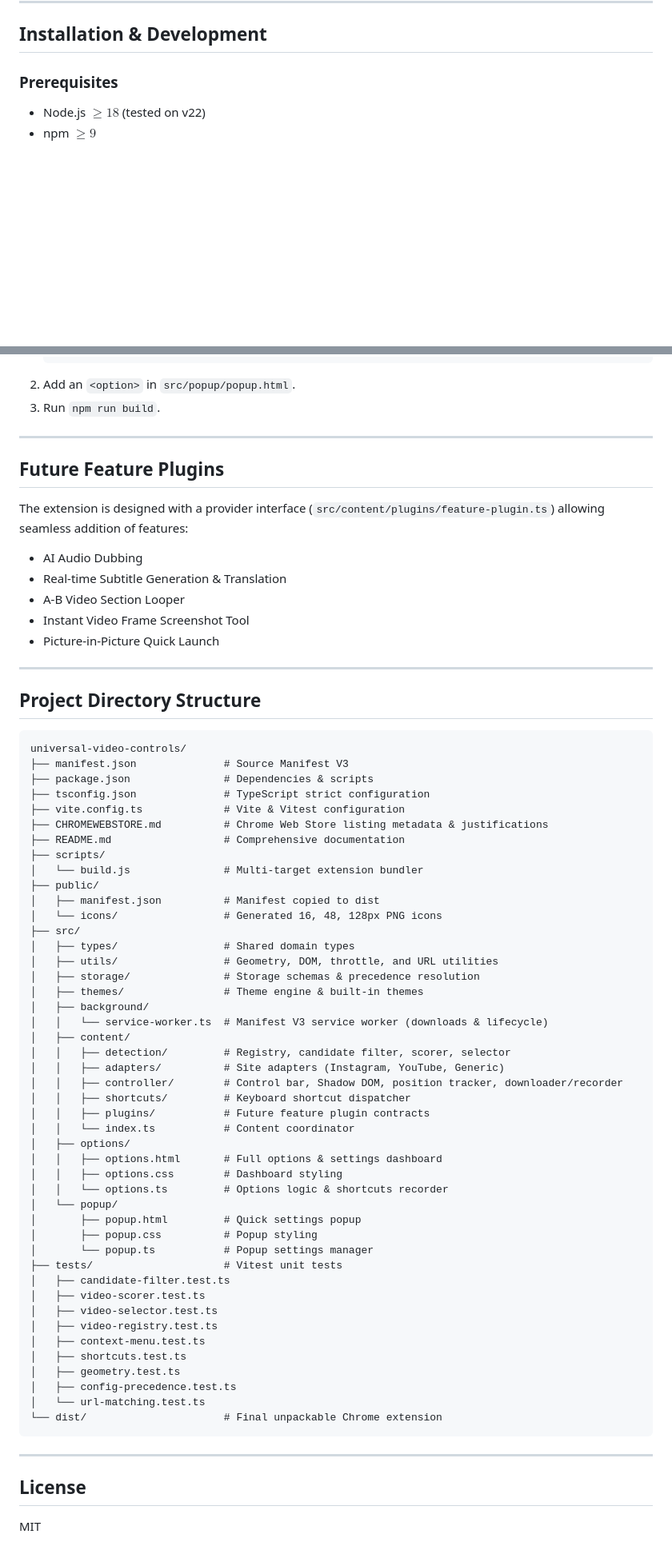
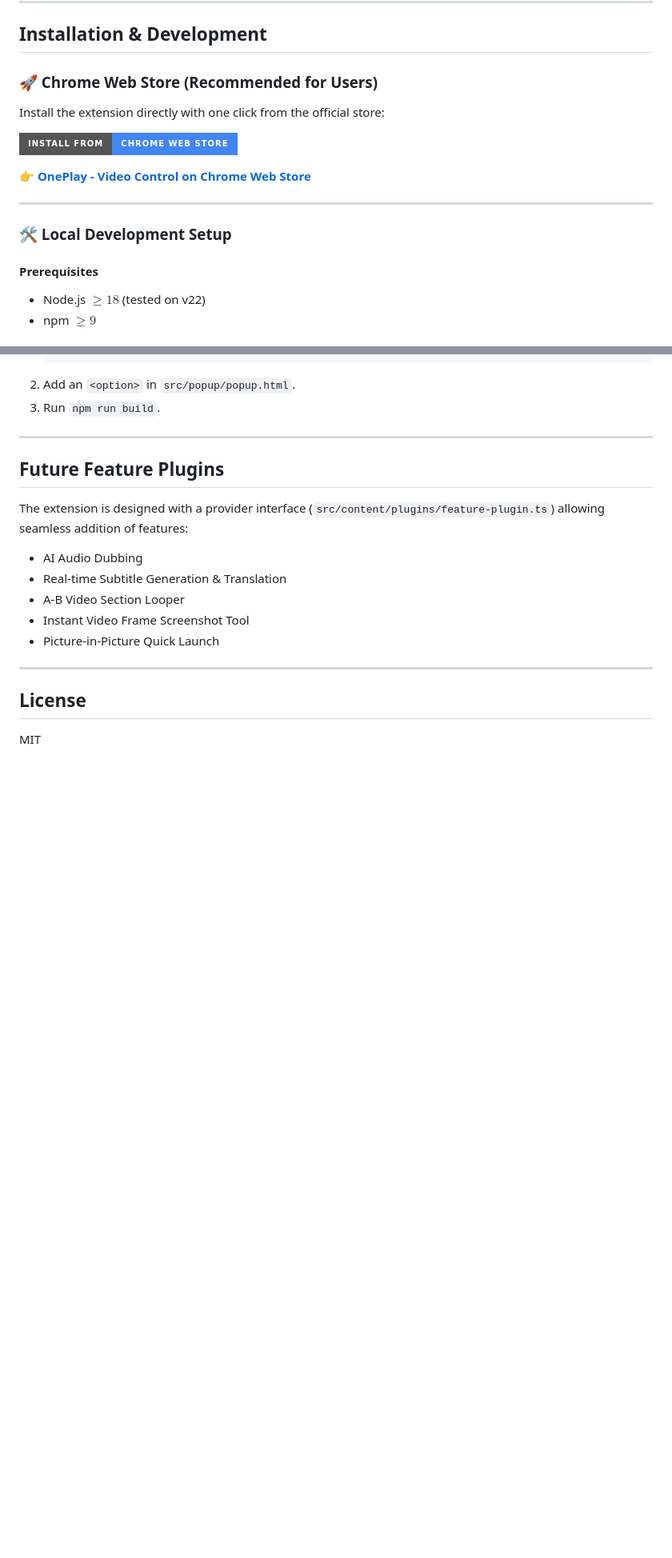
Before and after one commit to Pouria7/OnePlay-Video-Control, a Markdown page: README.md, 2 parts joined by grey strips. Shown at 80% size. GitHub-like rendering; badges without logos; blank space fills up the shorter version.

Commit message:
docs: add store link, logo, and promo assets to README

````diff
--- a/README.md
+++ b/README.md
@@ -270,7 +315,19 @@ All shortcuts are fully customizable via the Options Dashboard and Popup recorde
 
 ## Installation & Development
 
-### Prerequisites
+### 🚀 Chrome Web Store (Recommended for Users)
+
+Install the extension directly with one click from the official store:
+
+[![Available in the Chrome Web Store](https://img.shields.io/badge/Install_from-Chrome_Web_Store-4285F4?style=for-the-badge&logo=googlechrome&logoColor=white)](https://chromewebstore.google.com/detail/oneplay-video-control/gpmickcblelmgkfheifkhnhehhmcfahp)
+
+👉 **[OnePlay - Video Control on Chrome Web Store](https://chromewebstore.google.com/detail/oneplay-video-control/gpmickcblelmgkfheifkhnhehhmcfahp)**
+
+---
+
+### 🛠️ Local Development Setup
+
+#### Prerequisites
 
 - Node.js $\ge 18$ (tested on v22)
 - npm $\ge 9$
@@ -389,57 +446,6 @@ The extension is designed with a provider interface (`src/content/plugins/featur
 
 ---
 
-## Project Directory Structure
-
-```text
-universal-video-controls/
-├── manifest.json              # Source Manifest V3
-├── package.json               # Dependencies & scripts
-├── tsconfig.json              # TypeScript strict configuration
-├── vite.config.ts             # Vite & Vitest configuration
-├── CHROMEWEBSTORE.md          # Chrome Web Store listing metadata & justifications
-├── README.md                  # Comprehensive documentation
-├── scripts/
-│   └── build.js               # Multi-target extension bundler
-├── public/
-│   ├── manifest.json          # Manifest copied to dist
-│   └── icons/                 # Generated 16, 48, 128px PNG icons
-├── src/
-│   ├── types/                 # Shared domain types
-│   ├── utils/                 # Geometry, DOM, throttle, and URL utilities
-│   ├── storage/               # Storage schemas & precedence resolution
-│   ├── themes/                # Theme engine & built-in themes
-│   ├── background/
-│   │   └── service-worker.ts  # Manifest V3 service worker (downloads & lifecycle)
-│   ├── content/
-│   │   ├── detection/         # Registry, candidate filter, scorer, selector
-│   │   ├── adapters/          # Site adapters (Instagram, YouTube, Generic)
-│   │   ├── controller/        # Control bar, Shadow DOM, position tracker, downloader/recorder
-│   │   ├── shortcuts/         # Keyboard shortcut dispatcher
-│   │   ├── plugins/           # Future feature plugin contracts
-│   │   └── index.ts           # Content coordinator
-│   ├── options/
-│   │   ├── options.html       # Full options & settings dashboard
-│   │   ├── options.css        # Dashboard styling
-│   │   └── options.ts         # Options logic & shortcuts recorder
-│   └── popup/
-│       ├── popup.html         # Quick settings popup
-│       ├── popup.css          # Popup styling
-│       └── popup.ts           # Popup settings manager
-├── tests/                     # Vitest unit tests
-│   ├── candidate-filter.test.ts
-│   ├── video-scorer.test.ts
-│   ├── video-selector.test.ts
-│   ├── video-registry.test.ts
-│   ├── context-menu.test.ts
-│   ├── shortcuts.test.ts
-│   ├── geometry.test.ts
-│   ├── config-precedence.test.ts
-│   └── url-matching.test.ts
-└── dist/                      # Final unpackable Chrome extension
-```
-
----
 
 ## License
 
````
Also changed, not shown: other parts of README.md (+62 -17 lines).
